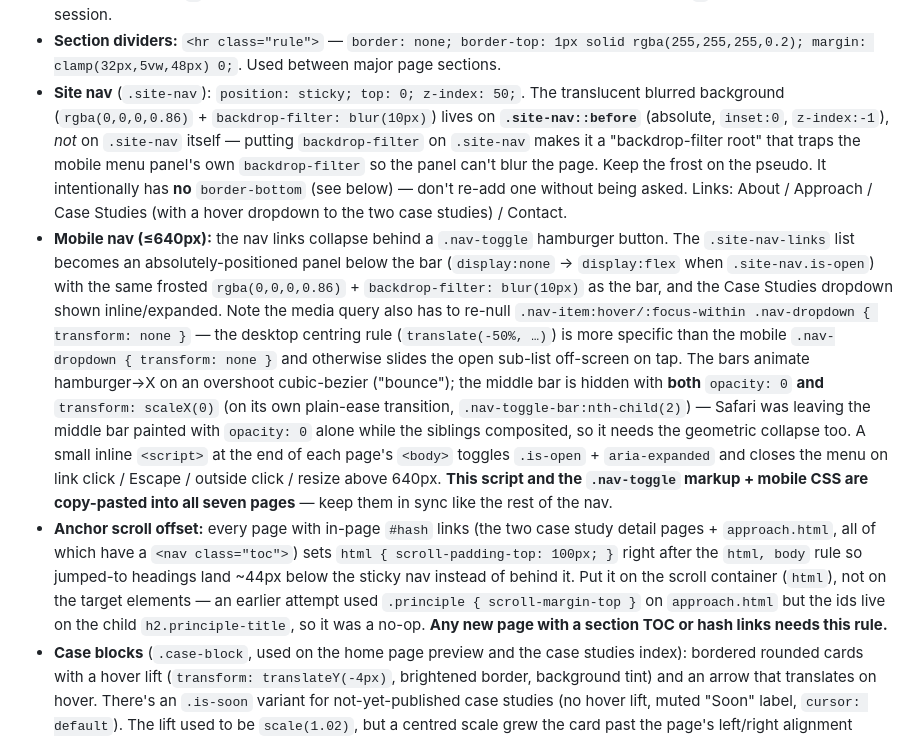
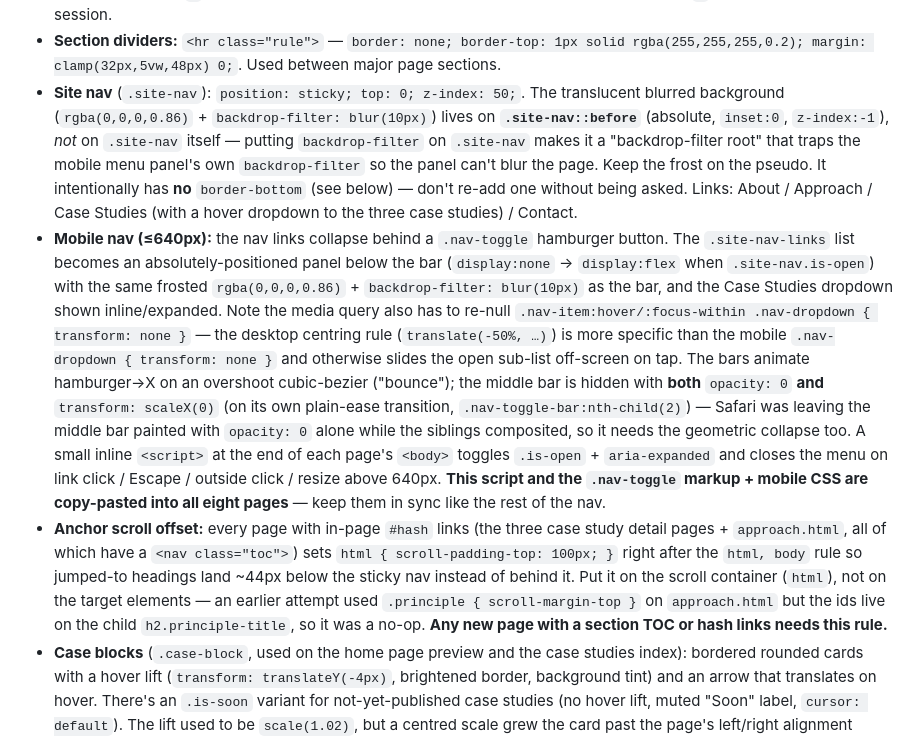
Before and after one commit to tom-degay/TDG-website, a Markdown page: CLAUDE.md, the part around one of its changes. Rendered like a GitHub page.

```diff
--- a/CLAUDE.md
+++ b/CLAUDE.md
@@ -80,8 +82,8 @@ The site is a dark theme: `color-scheme: dark`, `background: #000` on `html, bod
   **Known footgun:** any scoped rule like `.some-class a { border-bottom-color: ...; }` that doesn't also define its own `.some-class a:hover`/`:focus-visible` override will tie in CSS specificity with the global `a:hover` rule (both are exactly one class/pseudo-class + one type selector) and — because it's declared later in the file — will permanently win, silently killing the hover effect for links in that scope. This exact bug existed in `.about-copy a` in `about.html` and was fixed this session (see below). If you add a new scoped link style, always pair it with its own `:hover`/`:focus-visible` rule.
 - **"Eyebrow"/"kicker" overline label style** (used for small caps section labels like "About", "Principal Experience", "Case Studies", and for case study kickers/keywords): IBM Plex Mono, 14px, weight 500, letter-spacing 2px, word-spacing -3px, uppercase, color `#00d8aa` (teal) for the eyebrow itself, `rgba(255,255,255,0.45)` for the muted keyword-list variant. Keyword lists use a middle-dot `·` separator (e.g. "Product strategy · Systems thinking · Process design") — a pipe `|` was used inconsistently in older markup but has been normalized to `·` everywhere as of this session.
 - **Section dividers:** `<hr class="rule">` — `border: none; border-top: 1px solid rgba(255,255,255,0.2); margin: clamp(32px,5vw,48px) 0;`. Used between major page sections.
-- **Site nav** (`.site-nav`): `position: sticky; top: 0; z-index: 50;`. The translucent blurred background (`rgba(0,0,0,0.86)` + `backdrop-filter: blur(10px)`) lives on **`.site-nav::before`** (absolute, `inset:0`, `z-index:-1`), *not* on `.site-nav` itself — putting `backdrop-filter` on `.site-nav` makes it a "backdrop-filter root" that traps the mobile menu panel's own `backdrop-filter` so the panel can't blur the page. Keep the frost on the pseudo. It intentionally has **no** `border-bottom` (see below) — don't re-add one without being asked. Links: About / Approach / Case Studies (with a hover dropdown to the two case studies) / Contact.
-- **Mobile nav (≤640px):** the nav links collapse behind a `.nav-toggle` hamburger button. The `.site-nav-links` list becomes an absolutely-positioned panel below the bar (`display:none` → `display:flex` when `.site-nav.is-open`) with the same frosted `rgba(0,0,0,0.86)` + `backdrop-filter: blur(10px)` as the bar, and the Case Studies dropdown shown inline/expanded. Note the media query also has to re-null `.nav-item:hover/:focus-within .nav-dropdown { transform: none }` — the desktop centring rule (`translate(-50%, …)`) is more specific than the mobile `.nav-dropdown { transform: none }` and otherwise slides the open sub-list off-screen on tap. The bars animate hamburger→X on an overshoot cubic-bezier ("bounce"); the middle bar is hidden with **both** `opacity: 0` **and** `transform: scaleX(0)` (on its own plain-ease transition, `.nav-toggle-bar:nth-child(2)`) — Safari was leaving the middle bar painted with `opacity: 0` alone while the siblings composited, so it needs the geometric collapse too. A small inline `<script>` at the end of each page's `<body>` toggles `.is-open` + `aria-expanded` and closes the menu on link click / Escape / outside click / resize above 640px. **This script and the `.nav-toggle` markup + mobile CSS are copy-pasted into all seven pages** — keep them in sync like the rest of the nav.
-- **Anchor scroll offset:** every page with in-page `#hash` links (the two case study detail pages + `approach.html`, all of which have a `<nav class="toc">`) sets `html { scroll-padding-top: 100px; }` right after the `html, body` rule so jumped-to headings land ~44px below the sticky nav instead of behind it. Put it on the scroll container (`html`), not on the target elements — an earlier attempt used `.principle { scroll-margin-top }` on `approach.html` but the ids live on the child `h2.principle-title`, so it was a no-op. **Any new page with a section TOC or hash links needs this rule.**
+- **Site nav** (`.site-nav`): `position: sticky; top: 0; z-index: 50;`. The translucent blurred background (`rgba(0,0,0,0.86)` + `backdrop-filter: blur(10px)`) lives on **`.site-nav::before`** (absolute, `inset:0`, `z-index:-1`), *not* on `.site-nav` itself — putting `backdrop-filter` on `.site-nav` makes it a "backdrop-filter root" that traps the mobile menu panel's own `backdrop-filter` so the panel can't blur the page. Keep the frost on the pseudo. It intentionally has **no** `border-bottom` (see below) — don't re-add one without being asked. Links: About / Approach / Case Studies (with a hover dropdown to the three case studies) / Contact.
+- **Mobile nav (≤640px):** the nav links collapse behind a `.nav-toggle` hamburger button. The `.site-nav-links` list becomes an absolutely-positioned panel below the bar (`display:none` → `display:flex` when `.site-nav.is-open`) with the same frosted `rgba(0,0,0,0.86)` + `backdrop-filter: blur(10px)` as the bar, and the Case Studies dropdown shown inline/expanded. Note the media query also has to re-null `.nav-item:hover/:focus-within .nav-dropdown { transform: none }` — the desktop centring rule (`translate(-50%, …)`) is more specific than the mobile `.nav-dropdown { transform: none }` and otherwise slides the open sub-list off-screen on tap. The bars animate hamburger→X on an overshoot cubic-bezier ("bounce"); the middle bar is hidden with **both** `opacity: 0` **and** `transform: scaleX(0)` (on its own plain-ease transition, `.nav-toggle-bar:nth-child(2)`) — Safari was leaving the middle bar painted with `opacity: 0` alone while the siblings composited, so it needs the geometric collapse too. A small inline `<script>` at the end of each page's `<body>` toggles `.is-open` + `aria-expanded` and closes the menu on link click / Escape / outside click / resize above 640px. **This script and the `.nav-toggle` markup + mobile CSS are copy-pasted into all eight pages** — keep them in sync like the rest of the nav.
+- **Anchor scroll offset:** every page with in-page `#hash` links (the three case study detail pages + `approach.html`, all of which have a `<nav class="toc">`) sets `html { scroll-padding-top: 100px; }` right after the `html, body` rule so jumped-to headings land ~44px below the sticky nav instead of behind it. Put it on the scroll container (`html`), not on the target elements — an earlier attempt used `.principle { scroll-margin-top }` on `approach.html` but the ids live on the child `h2.principle-title`, so it was a no-op. **Any new page with a section TOC or hash links needs this rule.**
 - **Case blocks** (`.case-block`, used on the home page preview and the case studies index): bordered rounded cards with a hover lift (`transform: translateY(-4px)`, brightened border, background tint) and an arrow that translates on hover. There's an `.is-soon` variant for not-yet-published case studies (no hover lift, muted "Soon" label, `cursor: default`). The lift used to be `scale(1.02)`, but a centred scale grew the card past the page's left/right alignment edges — looked like the card jumped sideways; `translateY` avoids that. The `.has-image` variant additionally zooms its image (`transform: scale(1.03)` on `.case-block-media`, inside `overflow: hidden`).
 - **Sticky in-page elements:** when making something sticky within the page (not just the top nav), remember CSS `position: sticky` is bounded by the element's *immediate parent's* box — if the parent is short (e.g. wraps only a photo), the sticky element stops sticking once that parent scrolls out of view. To keep something sticky for the full page scroll, it needs to be a direct child of a full-page-height container, not nested inside a shorter wrapper. On `about.html` this container is `<div class="about-top">` (a `display: flex; flex-direction: column` wrapper around **all** of `<main>`'s content — links, photo, lede, bio). `p.links` is its first child and stays sticky for the whole page because the wrapper is full-page height. The wrapper also exists so the responsive rules can reorder the links (via `order`) to sit below the photo at narrow widths — see the changelog below. If you add content to the About page, keep it inside `.about-top` or the sticky links will stop pinning early.
```
Also changed, not shown: other parts of CLAUDE.md (+31 -5 lines).
